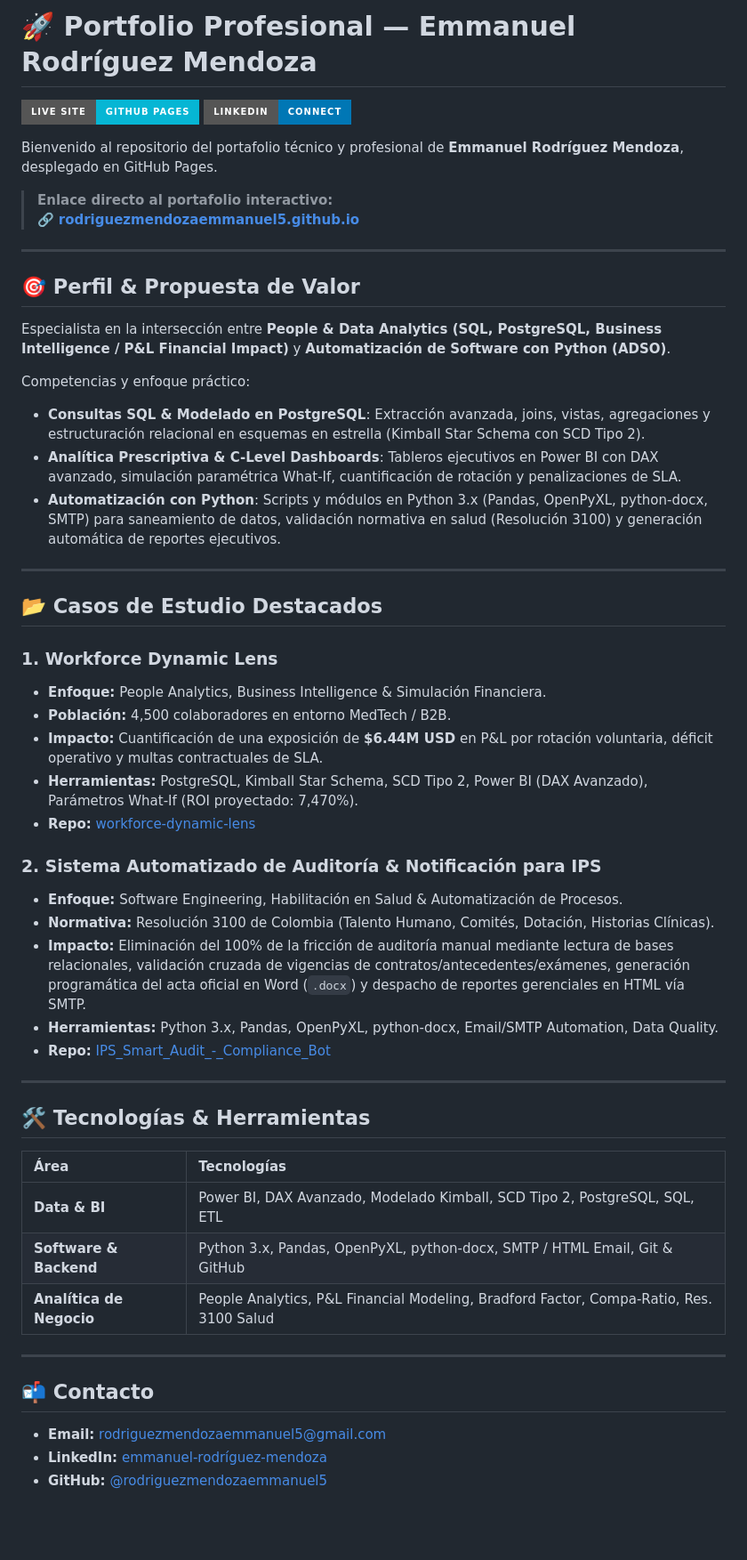
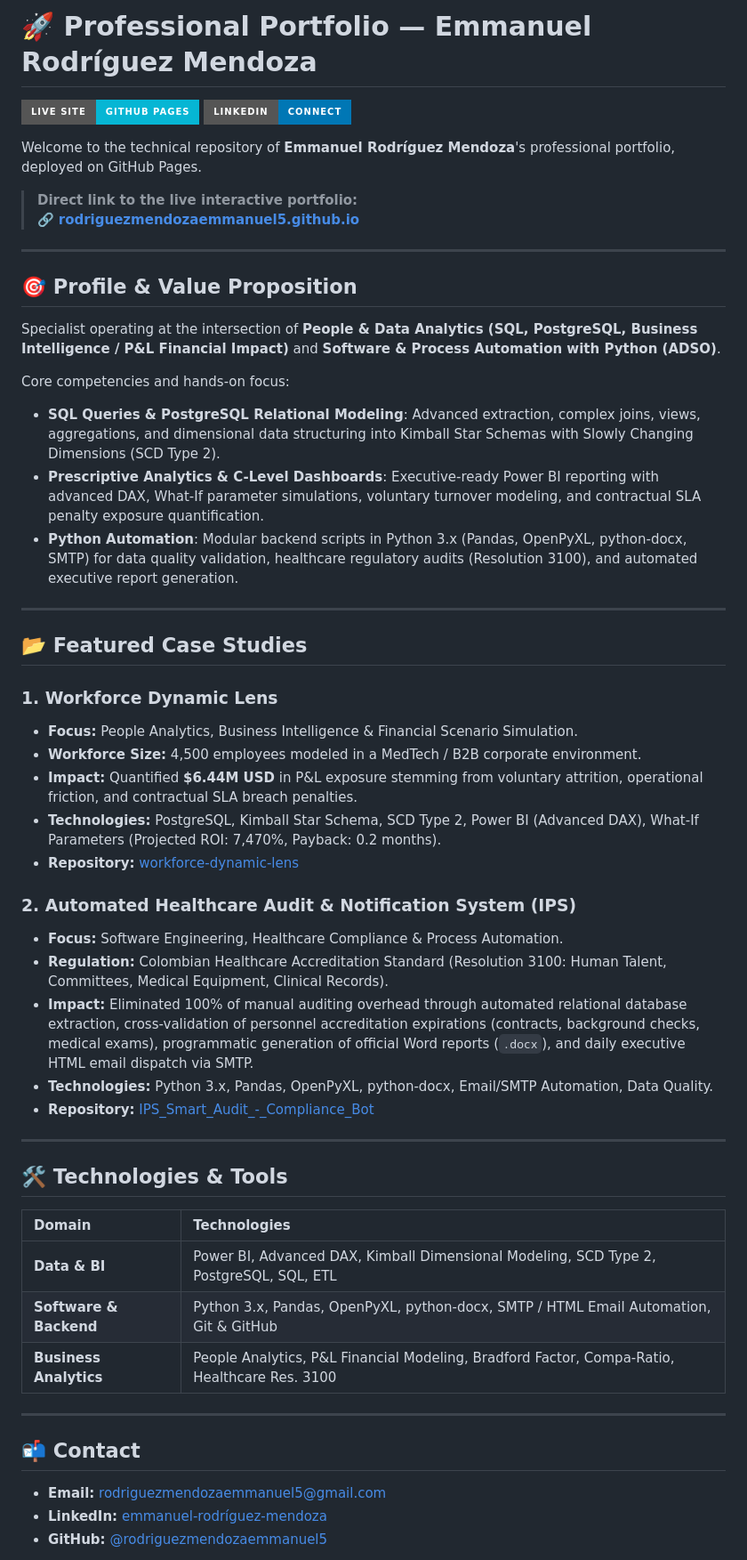
Before and after one commit to rodriguezmendozaemmanuel5/rodriguezmendozaemmanuel5.github.io, a Markdown page: README.md, the part around the change. Shown at 89% size. Rendered like a GitHub page; badges without logos; blank space fills up the shorter version.

Commit message:
docs: update project descriptions and bio to English

```diff
--- a/README.md
+++ b/README.md
@@ -1,55 +1,55 @@
-# 🚀 Portfolio Profesional — Emmanuel Rodríguez Mendoza
+# 🚀 Professional Portfolio — Emmanuel Rodríguez Mendoza
 
 [![GitHub Pages](https://img.shields.io/badge/Live_Site-GitHub_Pages-06b6d4?style=for-the-badge&logo=github)](https://rodriguezmendozaemmanuel5.github.io/)
 [![LinkedIn](https://img.shields.io/badge/LinkedIn-Connect-0077b5?style=for-the-badge&logo=linkedin)](https://www.linkedin.com/in/emmanuel-rodr%C3%ADguez-mendoza-aa638a220)
 
-Bienvenido al repositorio del portafolio técnico y profesional de **Emmanuel Rodríguez Mendoza**, desplegado en GitHub Pages.
+Welcome to the technical repository of **Emmanuel Rodríguez Mendoza**'s professional portfolio, deployed on GitHub Pages.
 
-> **Enlace directo al portafolio interactivo:**
+> **Direct link to the live interactive portfolio:**
 > 🔗 **[rodriguezmendozaemmanuel5.github.io](https://rodriguezmendozaemmanuel5.github.io/)**
 
 ---
 
-## 🎯 Perfil & Propuesta de Valor
+## 🎯 Profile & Value Proposition
 
-Especialista en la intersección entre **People & Data Analytics (SQL, PostgreSQL, Business Intelligence / P&L Financial Impact)** y **Automatización de Software con Python (ADSO)**.
+Specialist operating at the intersection of **People & Data Analytics (SQL, PostgreSQL, Business Intelligence / P&L Financial Impact)** and **Software & Process Automation with Python (ADSO)**.
 
-Competencias y enfoque práctico:
-- **Consultas SQL & Modelado en PostgreSQL**: Extracción avanzada, joins, vistas, agregaciones y estructuración relacional en esquemas en estrella (Kimball Star Schema con SCD Tipo 2).
-- **Analítica Prescriptiva & C-Level Dashboards**: Tableros ejecutivos en Power BI con DAX avanzado, simulación paramétrica What-If, cuantificación de rotación y penalizaciones de SLA.
-- **Automatización con Python**: Scripts y módulos en Python 3.x (Pandas, OpenPyXL, python-docx, SMTP) para saneamiento de datos, validación normativa en salud (Resolución 3100) y generación automática de reportes ejecutivos.
+Core competencies and hands-on focus:
+- **SQL Queries & PostgreSQL Relational Modeling**: Advanced extraction, complex joins, views, aggregations, and dimensional data structuring into Kimball Star Schemas with Slowly Changing Dimensions (SCD Type 2).
+- **Prescriptive Analytics & C-Level Dashboards**: Executive-ready Power BI reporting with advanced DAX, What-If parameter simulations, voluntary turnover modeling, and contractual SLA penalty exposure quantification.
+- **Python Automation**: Modular backend scripts in Python 3.x (Pandas, OpenPyXL, python-docx, SMTP) for data quality validation, healthcare regulatory audits (Resolution 3100), and automated executive report generation.
 
 ---
 
-## 📂 Casos de Estudio Destacados
+## 📂 Featured Case Studies
 
 ### 1. Workforce Dynamic Lens
-* **Enfoque:** People Analytics, Business Intelligence & Simulación Financiera.
-* **Población:** 4,500 colaboradores en entorno MedTech / B2B.
-* **Impacto:** Cuantificación de una exposición de **$6.44M USD** en P&L por rotación voluntaria, déficit operativo y multas contractuales de SLA.
-* **Herramientas:** PostgreSQL, Kimball Star Schema, SCD Tipo 2, Power BI (DAX Avanzado), Parámetros What-If (ROI proyectado: 7,470%).
-* **Repo:** [workforce-dynamic-lens](https://github.com/rodriguezmendozaemmanuel5/workforce-dynamic-lens)
+* **Focus:** People Analytics, Business Intelligence & Financial Scenario Simulation.
+* **Workforce Size:** 4,500 employees modeled in a MedTech / B2B corporate environment.
+* **Impact:** Quantified **$6.44M USD** in P&L exposure stemming from voluntary attrition, operational friction, and contractual SLA breach penalties.
+* **Technologies:** PostgreSQL, Kimball Star Schema, SCD Type 2, Power BI (Advanced DAX), What-If Parameters (Projected ROI: 7,470%, Payback: 0.2 months).
+* **Repository:** [workforce-dynamic-lens](https://github.com/rodriguezmendozaemmanuel5/workforce-dynamic-lens)
 
-### 2. Sistema Automatizado de Auditoría & Notificación para IPS
-* **Enfoque:** Software Engineering, Habilitación en Salud & Automatización de Procesos.
-* **Normativa:** Resolución 3100 de Colombia (Talento Humano, Comités, Dotación, Historias Clínicas).
-* **Impacto:** Eliminación del 100% de la fricción de auditoría manual mediante lectura de bases relacionales, validación cruzada de vigencias de contratos/antecedentes/exámenes, generación programática del acta oficial en Word (`.docx`) y despacho de reportes gerenciales en HTML vía SMTP.
-* **Herramientas:** Python 3.x, Pandas, OpenPyXL, python-docx, Email/SMTP Automation, Data Quality.
-* **Repo:** [IPS_Smart_Audit_-_Compliance_Bot](https://github.com/rodriguezmendozaemmanuel5/IPS_Smart_Audit_-_Compliance_Bot)
+### 2. Automated Healthcare Audit & Notification System (IPS)
+* **Focus:** Software Engineering, Healthcare Compliance & Process Automation.
+* **Regulation:** Colombian Healthcare Accreditation Standard (Resolution 3100: Human Talent, Committees, Medical Equipment, Clinical Records).
+* **Impact:** Eliminated 100% of manual auditing overhead through automated relational database extraction, cross-validation of personnel accreditation expirations (contracts, background checks, medical exams), programmatic generation of official Word reports (`.docx`), and daily executive HTML email dispatch via SMTP.
+* **Technologies:** Python 3.x, Pandas, OpenPyXL, python-docx, Email/SMTP Automation, Data Quality.
+* **Repository:** [IPS_Smart_Audit_-_Compliance_Bot](https://github.com/rodriguezmendozaemmanuel5/IPS_Smart_Audit_-_Compliance_Bot)
 
 ---
 
-## 🛠️ Tecnologías & Herramientas
+## 🛠️ Technologies & Tools
 
-| Área | Tecnologías |
+| Domain | Technologies |
 | :--- | :--- |
-| **Data & BI** | Power BI, DAX Avanzado, Modelado Kimball, SCD Tipo 2, PostgreSQL, SQL, ETL |
-| **Software & Backend** | Python 3.x, Pandas, OpenPyXL, python-docx, SMTP / HTML Email, Git & GitHub |
-| **Analítica de Negocio** | People Analytics, P&L Financial Modeling, Bradford Factor, Compa-Ratio, Res. 3100 Salud |
+| **Data & BI** | Power BI, Advanced DAX, Kimball Dimensional Modeling, SCD Type 2, PostgreSQL, SQL, ETL |
+| **Software & Backend** | Python 3.x, Pandas, OpenPyXL, python-docx, SMTP / HTML Email Automation, Git & GitHub |
+| **Business Analytics** | People Analytics, P&L Financial Modeling, Bradford Factor, Compa-Ratio, Healthcare Res. 3100 |
 
 ---
 
-## 📬 Contacto
+## 📬 Contact
 
 * **Email:** [rodriguezmendozaemmanuel5@gmail.com](mailto:rodriguezmendozaemmanuel5@gmail.com)
 * **LinkedIn:** [emmanuel-rodríguez-mendoza](https://www.linkedin.com/in/emmanuel-rodríguez-mendoza-aa638a220)
```
